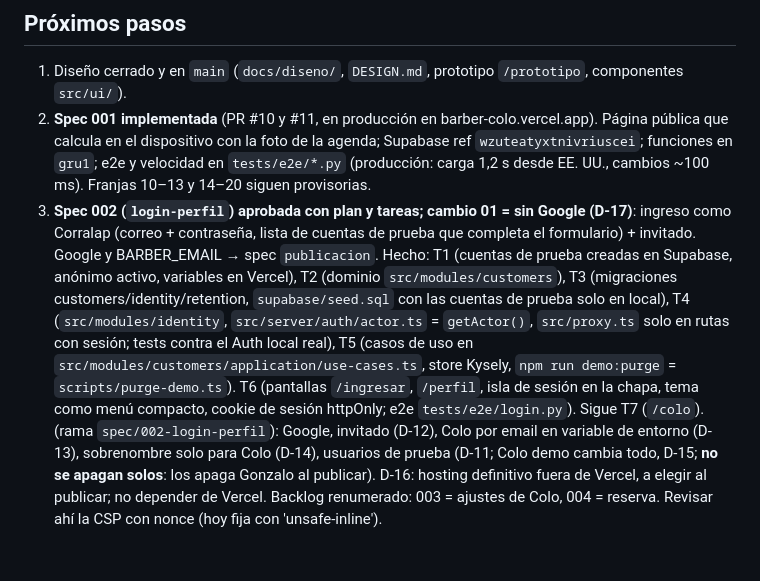
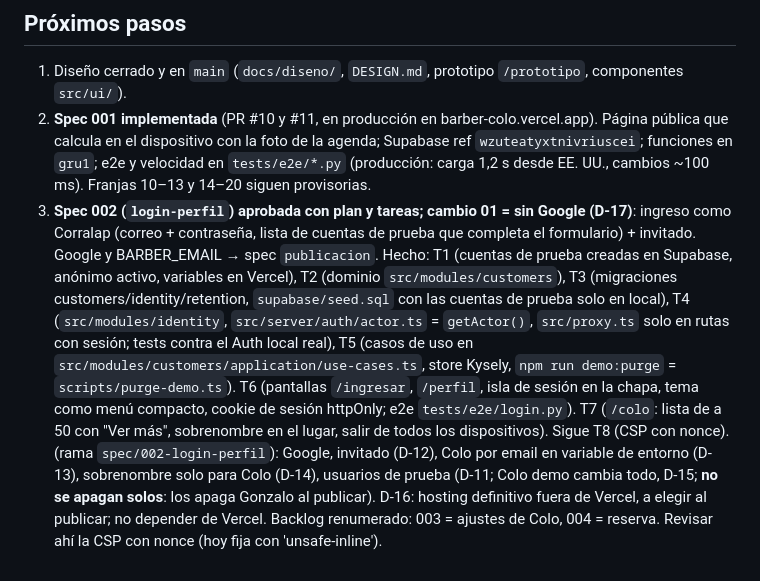
Before and after one commit to gcasas205/barber-colo-app, a Markdown page: MEMORY.md, the part around the change. Drawn GitHub-style.

```diff
--- a/MEMORY.md
+++ b/MEMORY.md
@@ -35,4 +35,4 @@ Memoria del proyecto entre sesiones. Máximo ~50 líneas: resumí o eliminá lo
 ## Próximos pasos
 1. Diseño cerrado y en `main` (`docs/diseno/`, `DESIGN.md`, prototipo `/prototipo`, componentes `src/ui/`).
 2. **Spec 001 implementada** (PR #10 y #11, en producción en barber-colo.vercel.app). Página pública que calcula en el dispositivo con la foto de la agenda; Supabase ref `wzuteatyxtnivriuscei`; funciones en `gru1`; e2e y velocidad en `tests/e2e/*.py` (producción: carga 1,2 s desde EE. UU., cambios ~100 ms). Franjas 10–13 y 14–20 siguen provisorias.
-3. **Spec 002 (`login-perfil`) aprobada con plan y tareas; cambio 01 = sin Google (D-17)**: ingreso como Corralap (correo + contraseña, lista de cuentas de prueba que completa el formulario) + invitado. Google y BARBER_EMAIL → spec `publicacion`. Hecho: T1 (cuentas de prueba creadas en Supabase, anónimo activo, variables en Vercel), T2 (dominio `src/modules/customers`), T3 (migraciones customers/identity/retention, `supabase/seed.sql` con las cuentas de prueba solo en local), T4 (`src/modules/identity`, `src/server/auth/actor.ts` = `getActor()`, `src/proxy.ts` solo en rutas con sesión; tests contra el Auth local real), T5 (casos de uso en `src/modules/customers/application/use-cases.ts`, store Kysely, `npm run demo:purge` = `scripts/purge-demo.ts`). T6 (pantallas `/ingresar`, `/perfil`, isla de sesión en la chapa, tema como menú compacto, cookie de sesión httpOnly; e2e `tests/e2e/login.py`). Sigue T7 (`/colo`). (rama `spec/002-login-perfil`): Google, invitado (D-12), Colo por email en variable de entorno (D-13), sobrenombre solo para Colo (D-14), usuarios de prueba (D-11; Colo demo cambia todo, D-15; **no se apagan solos**: los apaga Gonzalo al publicar). D-16: hosting definitivo fuera de Vercel, a elegir al publicar; no depender de Vercel. Backlog renumerado: 003 = ajustes de Colo, 004 = reserva. Revisar ahí la CSP con nonce (hoy fija con 'unsafe-inline').
+3. **Spec 002 (`login-perfil`) aprobada con plan y tareas; cambio 01 = sin Google (D-17)**: ingreso como Corralap (correo + contraseña, lista de cuentas de prueba que completa el formulario) + invitado. Google y BARBER_EMAIL → spec `publicacion`. Hecho: T1 (cuentas de prueba creadas en Supabase, anónimo activo, variables en Vercel), T2 (dominio `src/modules/customers`), T3 (migraciones customers/identity/retention, `supabase/seed.sql` con las cuentas de prueba solo en local), T4 (`src/modules/identity`, `src/server/auth/actor.ts` = `getActor()`, `src/proxy.ts` solo en rutas con sesión; tests contra el Auth local real), T5 (casos de uso en `src/modules/customers/application/use-cases.ts`, store Kysely, `npm run demo:purge` = `scripts/purge-demo.ts`). T6 (pantallas `/ingresar`, `/perfil`, isla de sesión en la chapa, tema como menú compacto, cookie de sesión httpOnly; e2e `tests/e2e/login.py`). T7 (`/colo`: lista de a 50 con "Ver más", sobrenombre en el lugar, salir de todos los dispositivos). Sigue T8 (CSP con nonce). (rama `spec/002-login-perfil`): Google, invitado (D-12), Colo por email en variable de entorno (D-13), sobrenombre solo para Colo (D-14), usuarios de prueba (D-11; Colo demo cambia todo, D-15; **no se apagan solos**: los apaga Gonzalo al publicar). D-16: hosting definitivo fuera de Vercel, a elegir al publicar; no depender de Vercel. Backlog renumerado: 003 = ajustes de Colo, 004 = reserva. Revisar ahí la CSP con nonce (hoy fija con 'unsafe-inline').
```
Also changed, not shown: specs/002-login-perfil/tasks.md (+1 -1 lines), docs/diseno/assets/spec-002-colo.png (added), 7 other files.
